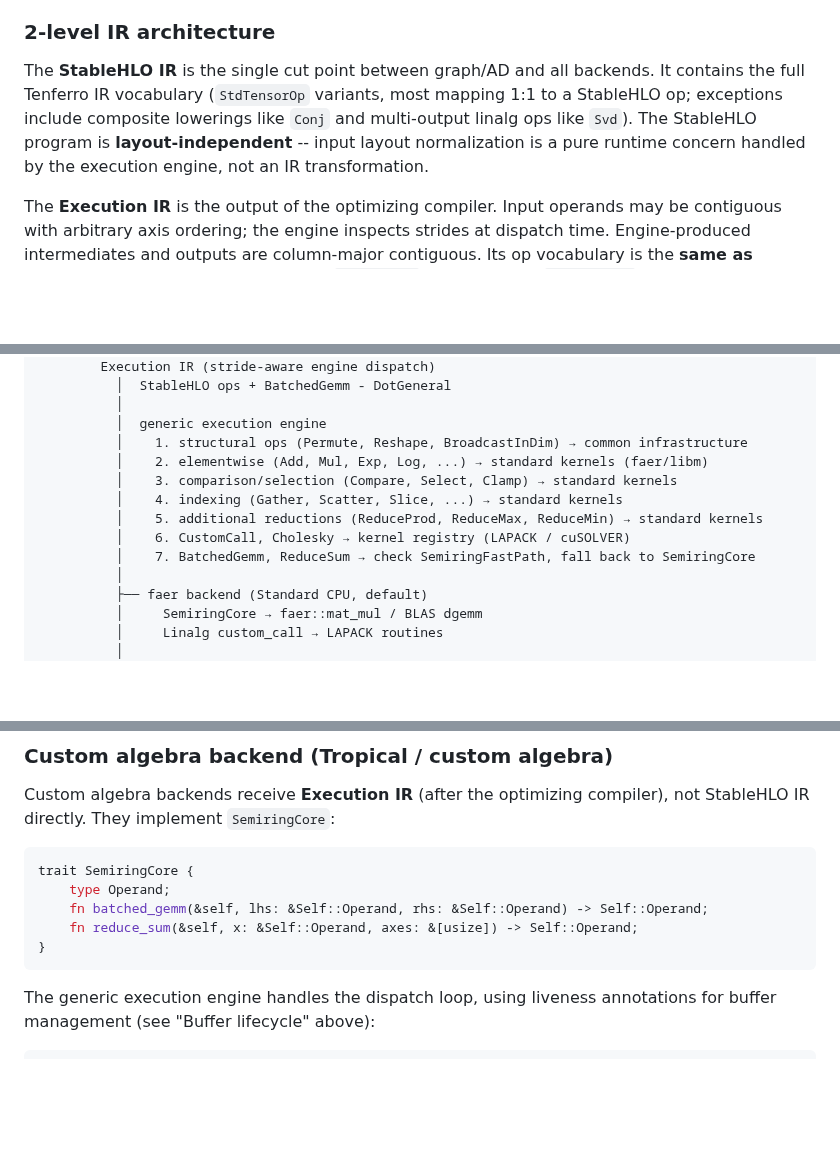
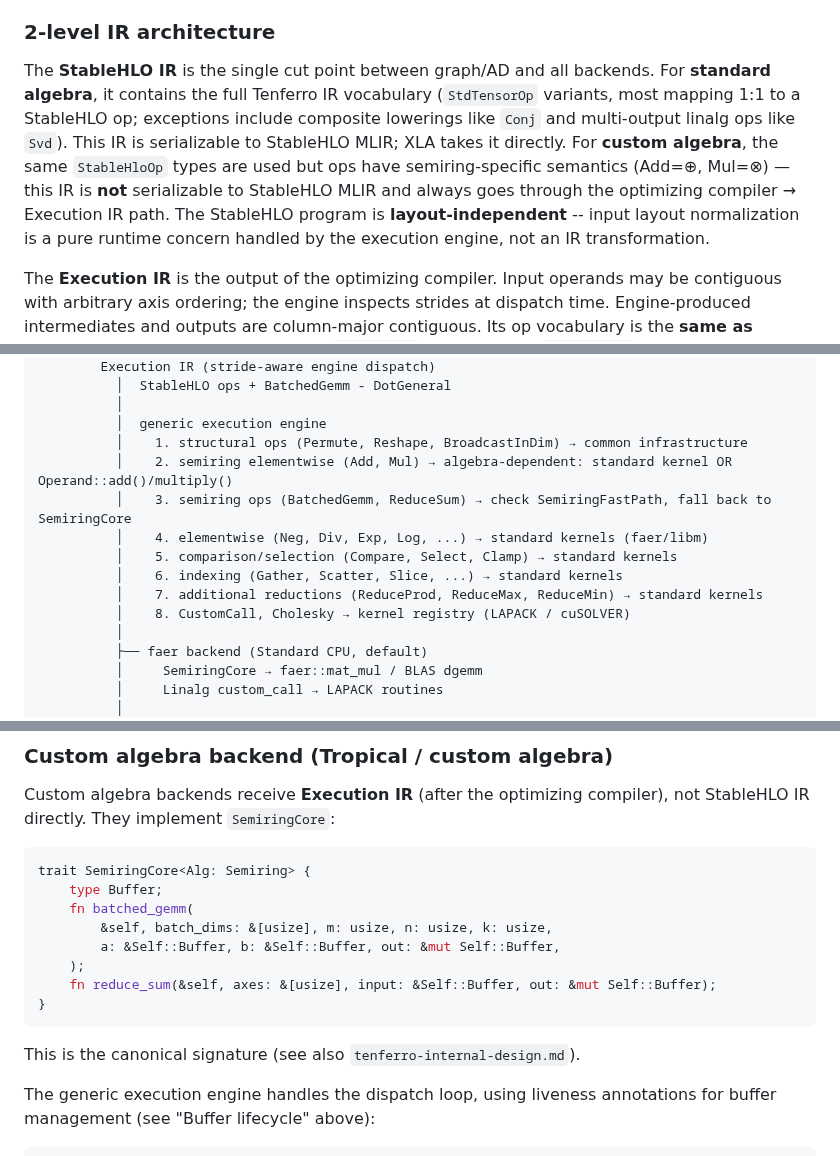
Before and after one commit to tensor4all/tensor4all-meta, a Markdown page: docs/design-v2/backend-architecture.md, 3 parts joined by grey strips. GitHub-like rendering; blank space fills up the shorter version.

````diff
--- a/docs/design-v2/backend-architecture.md
+++ b/docs/design-v2/backend-architecture.md
@@ -55,12 +55,16 @@ materialized graph compiled and evaluated through this pipeline.
 ### 2-level IR architecture
 
 The **StableHLO IR** is the single cut point between graph/AD and
-all backends. It contains the full Tenferro IR vocabulary
-(`StdTensorOp` variants, most mapping 1:1 to a StableHLO op; exceptions
-include composite lowerings like `Conj` and multi-output linalg ops like
-`Svd`). The StableHLO program is **layout-independent** -- input layout
-normalization is a pure runtime concern handled by the execution engine, not
-an IR transformation.
+all backends. For **standard algebra**, it contains the full Tenferro IR
+vocabulary (`StdTensorOp` variants, most mapping 1:1 to a StableHLO op;
+exceptions include composite lowerings like `Conj` and multi-output linalg
+ops like `Svd`). This IR is serializable to StableHLO MLIR; XLA takes it
+directly. For **custom algebra**, the same `StableHloOp` types are used but
+ops have semiring-specific semantics (Add=⊕, Mul=⊗) — this IR is **not**
+serializable to StableHLO MLIR and always goes through the optimizing
+compiler → Execution IR path. The StableHLO program is
+**layout-independent** -- input layout normalization is a pure runtime
+concern handled by the execution engine, not an IR transformation.
 
 The **Execution IR** is the output of the optimizing compiler. Input operands
 may be contiguous with arbitrary axis ordering; the engine inspects strides at
@@ -381,12 +385,13 @@ CompiledProgram<Op>  (StableHLO IR — the single cut point)
           │
           │  generic execution engine
           │    1. structural ops (Permute, Reshape, BroadcastInDim) → common infrastructure
-          │    2. elementwise (Add, Mul, Exp, Log, ...) → standard kernels (faer/libm)
-          │    3. comparison/selection (Compare, Select, Clamp) → standard kernels
-          │    4. indexing (Gather, Scatter, Slice, ...) → standard kernels
-          │    5. additional reductions (ReduceProd, ReduceMax, ReduceMin) → standard kernels
-          │    6. CustomCall, Cholesky → kernel registry (LAPACK / cuSOLVER)
-          │    7. BatchedGemm, ReduceSum → check SemiringFastPath, fall back to SemiringCore
+          │    2. semiring elementwise (Add, Mul) → algebra-dependent: standard kernel OR Operand::add()/multiply()
+          │    3. semiring ops (BatchedGemm, ReduceSum) → check SemiringFastPath, fall back to SemiringCore
+          │    4. elementwise (Neg, Div, Exp, Log, ...) → standard kernels (faer/libm)
+          │    5. comparison/selection (Compare, Select, Clamp) → standard kernels
+          │    6. indexing (Gather, Scatter, Slice, ...) → standard kernels
+          │    7. additional reductions (ReduceProd, ReduceMax, ReduceMin) → standard kernels
+          │    8. CustomCall, Cholesky → kernel registry (LAPACK / cuSOLVER)
           │
           ├── faer backend (Standard CPU, default)
           │     SemiringCore → faer::mat_mul / BLAS dgemm
@@ -761,12 +767,17 @@ Custom algebra backends receive **Execution IR** (after the optimizing
 compiler), not StableHLO IR directly. They implement `SemiringCore`:
 
 ```rust
-trait SemiringCore {
-    type Operand;
-    fn batched_gemm(&self, lhs: &Self::Operand, rhs: &Self::Operand) -> Self::Operand;
-    fn reduce_sum(&self, x: &Self::Operand, axes: &[usize]) -> Self::Operand;
+trait SemiringCore<Alg: Semiring> {
+    type Buffer;
+    fn batched_gemm(
+        &self, batch_dims: &[usize], m: usize, n: usize, k: usize,
+        a: &Self::Buffer, b: &Self::Buffer, out: &mut Self::Buffer,
+    );
+    fn reduce_sum(&self, axes: &[usize], input: &Self::Buffer, out: &mut Self::Buffer);
 }
 ```
+
+This is the canonical signature (see also `tenferro-internal-design.md`).
 
 The generic execution engine handles the dispatch loop, using liveness
 annotations for buffer management (see "Buffer lifecycle" above):
````
Also changed, not shown: other parts of docs/design-v2/backend-architecture.md (+9 -4 lines), docs/design-v2/tenferro-internal-design.md (+15 -6 lines).
